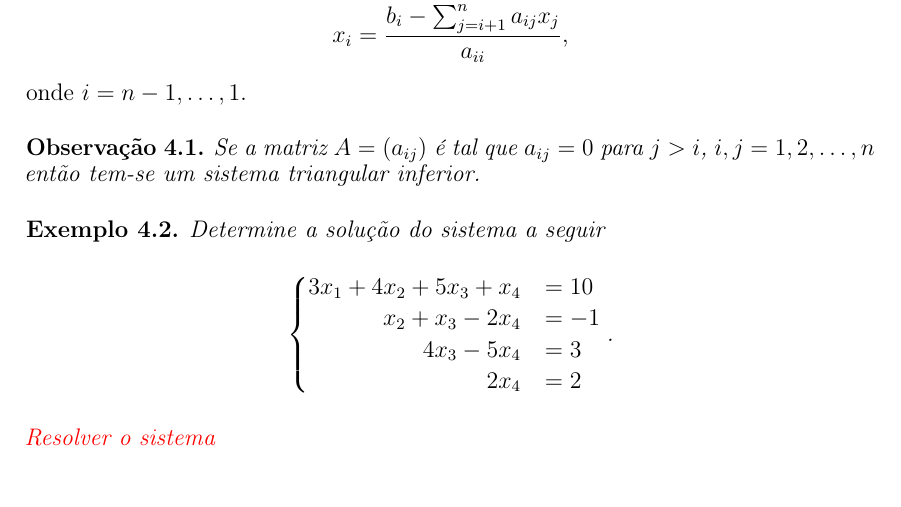
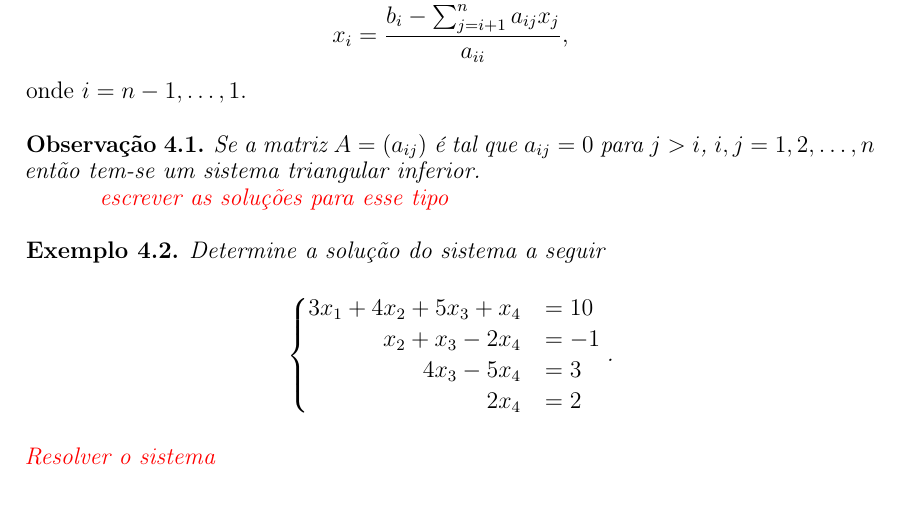
Before and after one commit to EduardoJM/anotacoes-matematica-aplicada, a LaTeX thesis (src/latex/notes.tex): part of page 33 of 39, cut so that both start at the same text. Compiled offline with pdfLaTeX.

Commit message:
Apenas marcação de tarefa (todo)

```diff
--- a/src/latex/notes.tex
+++ b/src/latex/notes.tex
@@ -1196,6 +1202,8 @@ onde $i=n-1,\dots,1$.
 
 \begin{remark}
     Se a matriz $A=(a_{ij})$ é tal que $a_{ij}=0$ para $j>i$, $i,j=1,2,\dots,n$ então tem-se um sistema triangular inferior.
+
+    \todo{escrever as soluções para esse tipo}
 \end{remark}
 
 \begin{example}
```
Also changed, not shown: src/latex/notes.tex (12 more changed lines).
